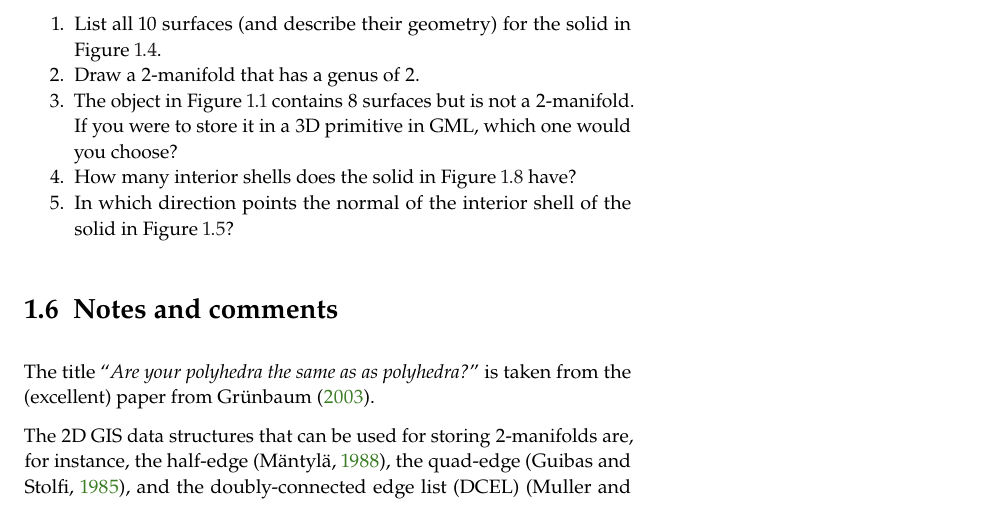
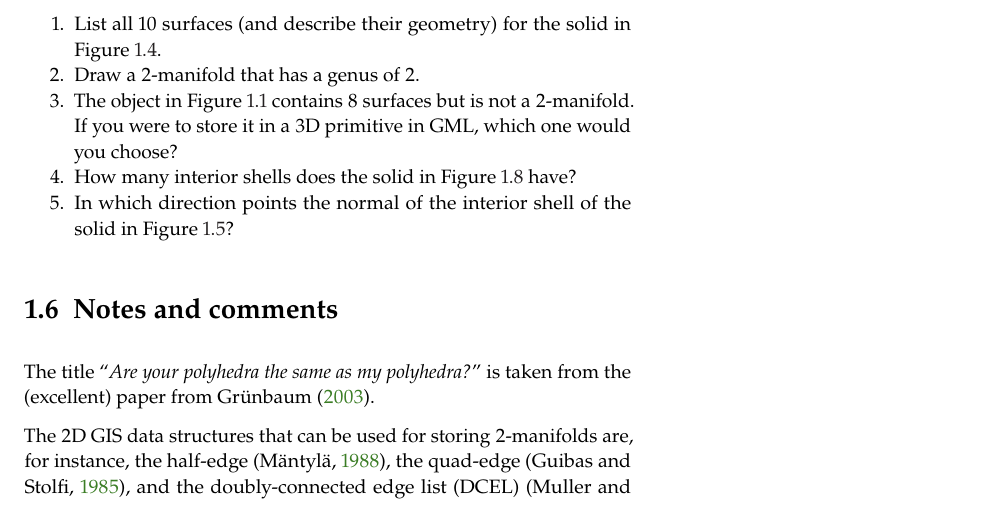
Before and after one commit to tudelft3d/3dbook, a LaTeX thesis (3dchapter.tex, which reads iso19107/iso19107.tex): part of page 7 of 9, cut so that both start at the same text. Compiled offline with pdfLaTeX.

Commit message:
Fix typo

```diff
--- a/iso19107/iso19107.tex
+++ b/iso19107/iso19107.tex
@@ -307,7 +307,7 @@ A \texttt{CompositeSolid}, formed by the \texttt{Solids} $A$ and $B$, should ful
 %
 \section{Notes and comments}
 
-The title ``\emph{Are your polyhedra the same as as polyhedra?}'' is taken from the (excellent) paper from \citet{Grunbaum03}.
+The title ``\emph{Are your polyhedra the same as my polyhedra?}'' is taken from the (excellent) paper from \citet{Grunbaum03}.
 
 The 2D GIS data structures that can be used for storing 2-manifolds are, for instance, the half-edge~\citep{Mantyla88}, the quad-edge~\citep{Guibas85}, and the doubly-connected edge list (DCEL)~\citep{Muller78}; all of these store the edge of a polyhedron as the atom, with links to its adjacent edges and incident faces.
 
```
